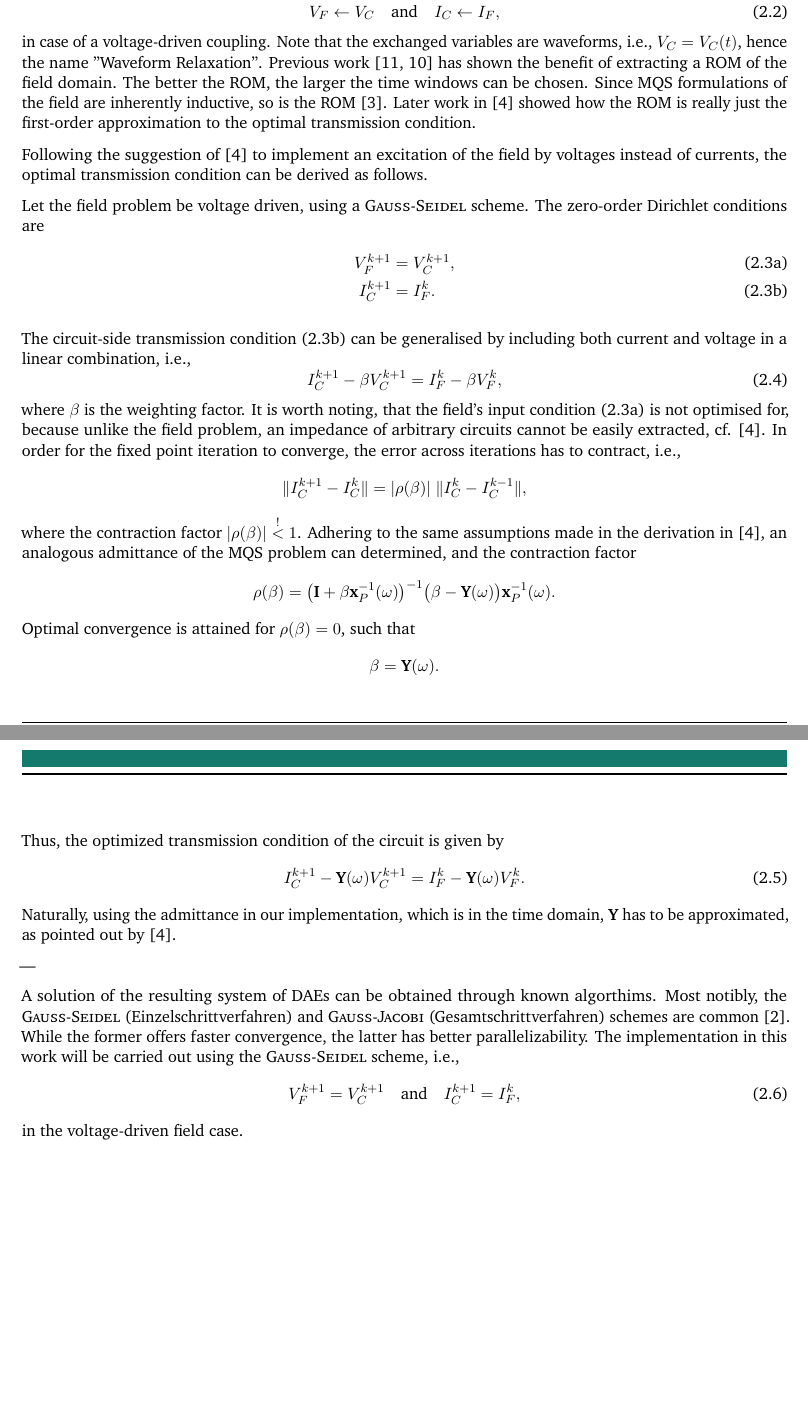
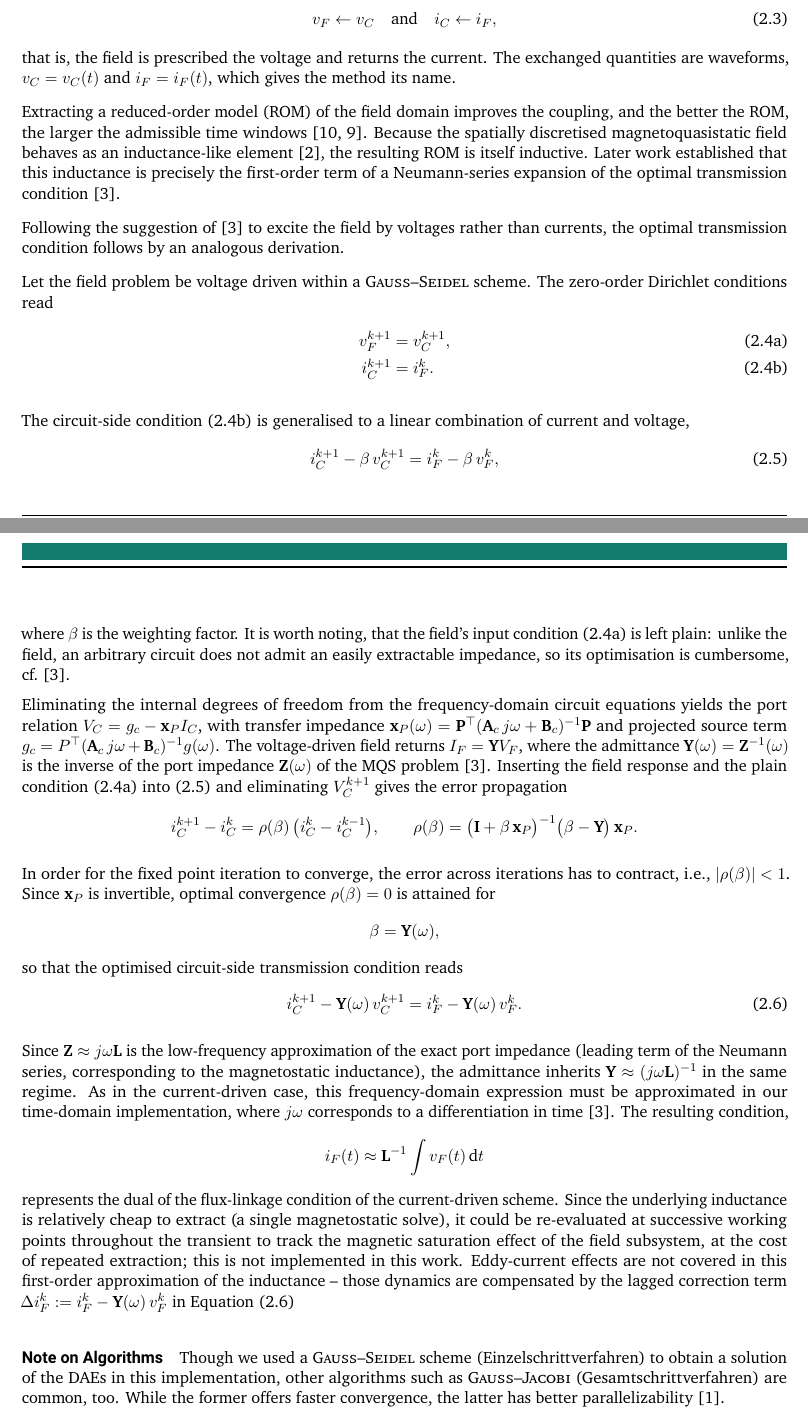
Before and after one commit to PhilipS01/thesis_text, a LaTeX thesis (student_thesis.tex, which reads chapters/theorie.tex): two parts of pages 11 and 12 of 20 before the commit and two parts of pages 11 and 12 of 19 after it, joined at a grey line, cut so that both start at the same text, the shorter picture padded with empty space. The pictures show the PDF file student_thesis.pdf that the author committed with the source.

Commit message:
updated fundamentals

```diff
--- a/chapters/theorie.tex
+++ b/chapters/theorie.tex
@@ -2,4 +2,3 @@
 
 \chapter{Fundamentals}
 \label{ch:fundamentals}
-One of the most significant ideas that improved simulation speed by up to two orders of magnitude is decomposing large systems into coupled subsystems that can be integrated independently \cite{Gomes2017}. To implement the coupling of the field and circuit domains via dynamic iteration, the underlying concepts need to be explained first.
@@ -5,0 +9 @@ One of the most significant ideas that improved simulation speed by up to two or
+\begin{subequations}\label{eq:mna}
@@ -6,6 +18,8 @@ One of the most significant ideas that improved simulation speed by up to two or
+\end{equation*}
+And $\textbf{v}_C$ is the voltage at the field-circuit interface and $\textbf{P}$ is the according port-operator.
 
 \section{Dynamic Iteration}
-The subsystems are integrated independently for a period of time $T_n \rightarrow T_{n+1}$, where $T_n = [t_n, t_{n+1}]$, using the outputs of neighbouring subsystems as inputs. This is the essence of dynamic iteration \cite{Gomes2017}. It is a fixed-point iteration technique, i.e., the iteration
+The subsystems are integrated independently for a period of time $T_n \rightarrow T_{n+1}$, where $T_n = [t_n, t_{n+1}]$, using the outputs of neighbouring subsystems as inputs. This is the essence of dynamic iteration~\cite{Gomes2017}. It is a fixed-point iteration technique, i.e., the iteration
 \begin{equation*}
 	x^{k+1} = \varphi(x^k), \quad k=0,1,2,\dots
 \end{equation*}
@@ -36,3 +50,3 @@ Transmission between the subsystems is handled at the ports, i.e., the inputs an
 \begin{equation*}
-    V_F \leftarrow V_C
+    v_F \leftarrow v_C
 \end{equation*}
@@ -42,53 +56,58 @@ is likely the preferred choice for this work's implementation, see Section~\ref{
 \begin{equation}
 \label{eq:classical-wr}
-	V_F \leftarrow V_C \quad \text{and} \quad I_C \leftarrow I_F,
+	v_F \leftarrow v_C \quad \text{and} \quad i_C \leftarrow i_F,
 \end{equation}
-in case of a voltage-driven coupling. Note that the exchanged variables are waveforms, i.e., $V_C = V_C(t)$, hence the name "Waveform Relaxation". Previous work \cite{Schoeps2010,SchoepsDiss} has shown the benefit of extracting a ROM of the field domain. The better the ROM, the larger the time windows can be chosen. Since MQS formulations of the field are inherently inductive, so is the ROM \cite{Garcia2020}. Later work in \cite{Garcia2017} showed how the ROM is really just the first-order approximation to the optimal transmission condition.
+that is, the field is prescribed the voltage and returns the current. The exchanged quantities are waveforms, $v_C = v_C(t)$ and $i_F = i_F(t)$, which gives the method its name.
 
-Following the suggestion of \cite{Garcia2017} to implement an excitation of the field by voltages instead of currents, the optimal transmission condition can be derived as follows.
+Extracting a reduced-order model (ROM) of the field domain improves the coupling, and the better the ROM, the larger the admissible time windows~\cite{Schoeps2010,SchoepsDiss}. Because the spatially discretised magnetoquasistatic field behaves as an inductance-like element~\cite{Garcia2020}, the resulting ROM is itself inductive. Later work established that this inductance is precisely the first-order term of a Neumann-series expansion of the optimal transmission condition~\cite{Garcia2017}.
 
-Let the field problem be voltage driven, using a \textsc{Gauss-Seidel} scheme. The zero-order Dirichlet conditions are
+Following the suggestion of \cite{Garcia2017} to excite the field by voltages rather than currents, the optimal transmission condition follows by an analogous derivation.
+
+Let the field problem be voltage driven within a \textsc{Gauss--Seidel} scheme. The zero-order Dirichlet conditions read
 \begin{subequations}\label{eq:tc-gs-plain}
 \begin{align}
-    V_F^{k+1} &= V_C^{k+1}, \label{eq:tc-gs-plain-voltage} \\
-    I_C^{k+1} &= I_F^{k}.   \label{eq:tc-gs-plain-current}
+    v_F^{k+1} &= v_C^{k+1}, \label{eq:tc-gs-plain-voltage} \\
+    i_C^{k+1} &= i_F^{k}.   \label{eq:tc-gs-plain-current}
 \end{align}
 \end{subequations}
 
-The circuit-side transmission condition \eqref{eq:tc-gs-plain-current} can be generalised by including both current and voltage in a linear combination, i.e.,
-\begin{equation}
-	I_C^{k+1} - \beta V_C^{k+1} = I_F^{k} - \beta V_F^{k},
+The circuit-side condition \eqref{eq:tc-gs-plain-current} is generalised to a linear combination of current and voltage,
+\begin{equation}\label{eq:tc-gs-robin}
+	i_C^{k+1} - \beta\, v_C^{k+1} = i_F^{k} - \beta\, v_F^{k},
 \end{equation}
 where $\beta$ is the weighting factor.
-It is worth noting, that the field's input condition \eqref{eq:tc-gs-plain-voltage} is not optimised for, because unlike the field problem, an impedance of arbitrary circuits cannot be easily extracted, cf. \cite{Garcia2017}.
-In order for the fixed point iteration to converge, the error across iterations has to contract, i.e.,
+It is worth noting, that the field's input condition~\eqref{eq:tc-gs-plain-voltage} is left plain: unlike the field, an arbitrary circuit does not admit an easily extractable impedance, so its optimisation is cumbersome, cf.~\cite{Garcia2017}.
+
+Eliminating the internal degrees of freedom from the frequency-domain circuit equations yields the port relation $V_C = g_c - \mathbf{x}_P I_C$, with transfer impedance $\mathbf{x}_P(\omega) = \mathbf{P}^\top(\mathbf{A}_c\, j\omega + \mathbf{B}_c)^{-1}\mathbf{P}$ and projected source term $g_c = P^\top(\mathbf{A}_c\, j\omega + \mathbf{B}_c)^{-1} g(\omega)$.
+The voltage-driven field returns $I_F = \mathbf{Y} V_F$, where the admittance $\mathbf{Y}(\omega) = \mathbf{Z}^{-1}(\omega)$ is the inverse of the port impedance $\mathbf{Z}(\omega)$ of the MQS problem~\cite{Garcia2017}. Inserting the field response and the plain condition \eqref{eq:tc-gs-plain-voltage} into \eqref{eq:tc-gs-robin} and eliminating $V_C^{k+1}$ gives the error propagation
 \begin{equation*}
-    \lVert I_C^{k+1} - I_C^{k} \rVert = \lvert \rho(\beta) \rvert \ \lVert I_C^{k} - I_C^{k-1} \rVert,
+    i_C^{k+1} - i_C^{k}
+      = \rho(\beta)\,\big(i_C^{k} - i_C^{k-1}\big),
+    \qquad
+    \rho(\beta) = \big(\mathbf{I} + \beta\,\mathbf{x}_P\big)^{-1}
+                  \big(\beta - \mathbf{Y}\big)\,\mathbf{x}_P .
 \end{equation*}
-where the contraction factor $ \lvert \rho(\beta) \rvert \overset{!}{<} 1$.
-Adhering to the same assumptions made in the derivation in \cite{Garcia2017}, an analogous admittance of the MQS problem can determined, and the contraction factor
+
+In order for the fixed point iteration to converge, the error across iterations has to contract, i.e., $\lvert\rho(\beta)\rvert < 1$. Since $\mathbf{x}_P$ is invertible, optimal convergence $\rho(\beta) = 0$ is attained for
 \begin{equation*}
-    \rho(\beta) = \big( \textbf{I} + \beta \textbf{x}_P^{-1}(\omega) \big)^{-1} \big( \beta - \textbf{Y}(\omega) \big) \textbf{x}_P^{-1}(\omega).
+    \beta = \mathbf{Y}(\omega),
 \end{equation*}
-Optimal convergence is attained for $\rho(\beta) = 0$, such that
+so that the optimised circuit-side transmission condition reads
+\begin{equation}\label{eq:tc-optimal-voltage-driven}
+    i_C^{k+1} - \mathbf{Y}(\omega)\, v_C^{k+1}
+      = i_F^{k} - \mathbf{Y}(\omega)\, v_F^{k}.
+\end{equation}
+
+Since $\mathbf{Z} \approx j\omega\mathbf{L}$ is the low-frequency approximation of the exact port impedance (leading term of the Neumann series, corresponding to the magnetostatic inductance), the admittance inherits $\mathbf{Y} \approx (j\omega\mathbf{L})^{-1}$ in the same regime.
+As in the current-driven case, this frequency-domain expression must be approximated in our time-domain implementation, where $j\omega$ corresponds to a differentiation in time~\cite{Garcia2017}.
+The resulting condition,
 \begin{equation*}
-    \beta = \textbf{Y}(\omega).
+    i_F(t) \approx \textbf{L}^{-1} \int v_F(t) \, \textrm{d}t
 \end{equation*}
-Thus, the optimized transmission condition of the circuit is given by
-\begin{equation}
-    I_C^{k+1} - \textbf{Y}(\omega) V_C^{k+1} = I_F^{k} - \textbf{Y}(\omega) V_F^{k}.
-\end{equation}
-Naturally, using the admittance in our implementation, which is in the time domain, $\textbf{Y}$ has to be approximated, as pointed out by \cite{Garcia2017}.
+represents the dual of the flux-linkage condition of the current-driven scheme.
+Since the underlying inductance is relatively cheap to extract (a single magnetostatic solve), it could be re-evaluated at successive working points throughout the transient to track the magnetic saturation effect of the field subsystem, at the cost of repeated extraction; this is not implemented in this work. Eddy-current effects are not covered in this first-order approximation of the inductance -- those dynamics are compensated by the lagged correction term $\Delta i_F^{k} := i_F^{k} - \mathbf{Y}(\omega)\, v_F^{k}$ in Equation~\eqref{eq:tc-optimal-voltage-driven}
 
----
-
-A solution of the resulting system of DAEs can be obtained through known algorthims. Most notibly, the \textsc{Gauss-Seidel} (Einzelschrittverfahren) and \textsc{Gauss-Jacobi} (Gesamtschrittverfahren) schemes are common \cite{Bartel2013}. While the former offers faster convergence, the latter has better parallelizability. The implementation in this work will be carried out using the \textsc{Gauss-Seidel} scheme, i.e.,
-\begin{equation}
-\label{eq:classical-wr-gs}	V_F^{k+1} = V_C^{k+1} \quad \text{and} \quad I_C^{k+1} = I_F^{k},
-\end{equation}
-in the voltage-driven field case.
-% TODO: refactor GS for the optimised transmission condition
-
+\paragraph{Note on Algorithms} Though we used a \textsc{Gauss--Seidel} scheme (Einzelschrittverfahren) to obtain a solution of the DAEs in this implementation, other algorithms such as \textsc{Gauss--Jacobi} (Gesamtschrittverfahren) are common, too. While the former offers faster convergence, the latter has better parallelizability~\cite{Bartel2013}.
 
 
 %A fixed point iteration technique that makes use of rollback to repeat the co-simulation step with corrected inputs is called dynamic iteration, waveform iteration, and strong or onion coupling \cite{Gomes2017}.
```
Also changed, not shown: student_thesis.bbl, student_thesis.pdf, chapters/theorie.tex (26 more changed lines), 12 other files.
